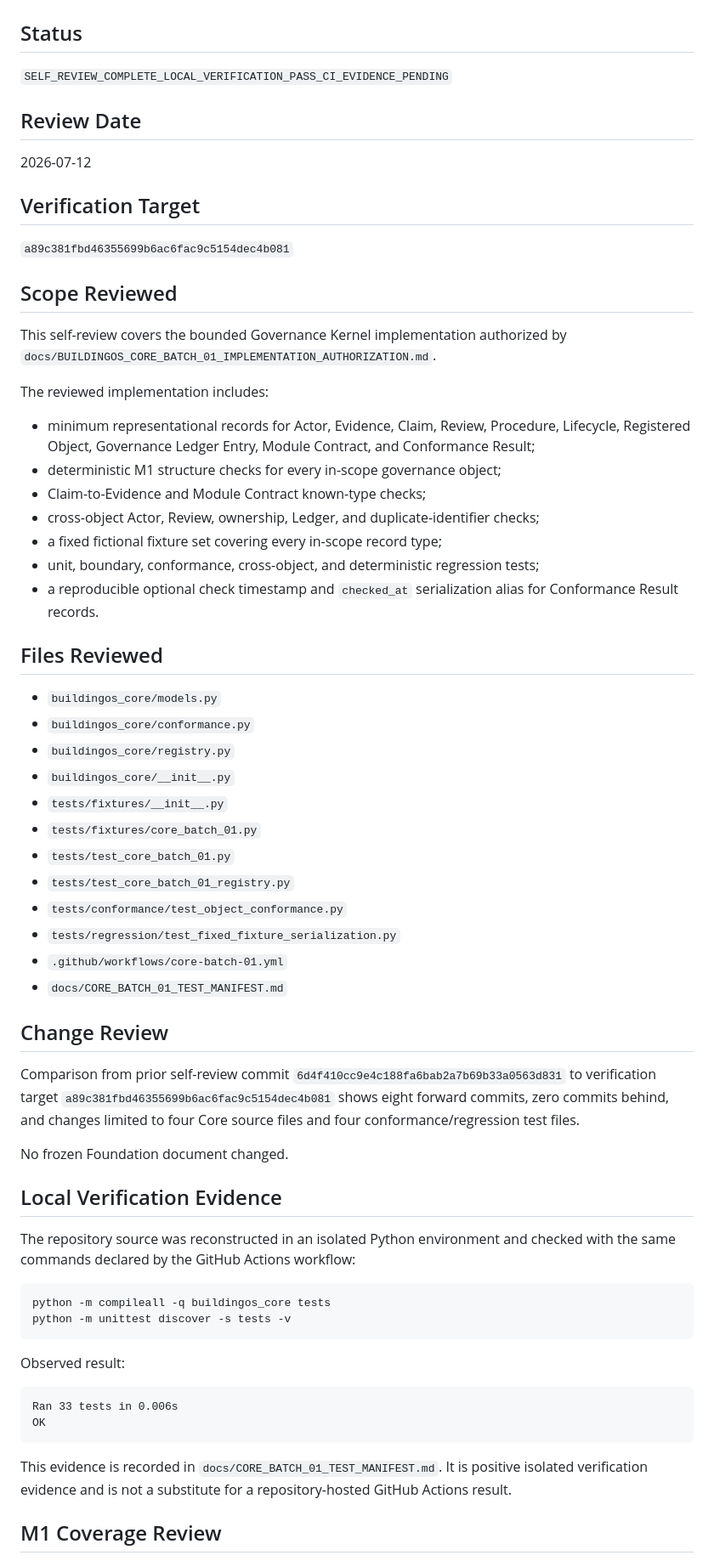
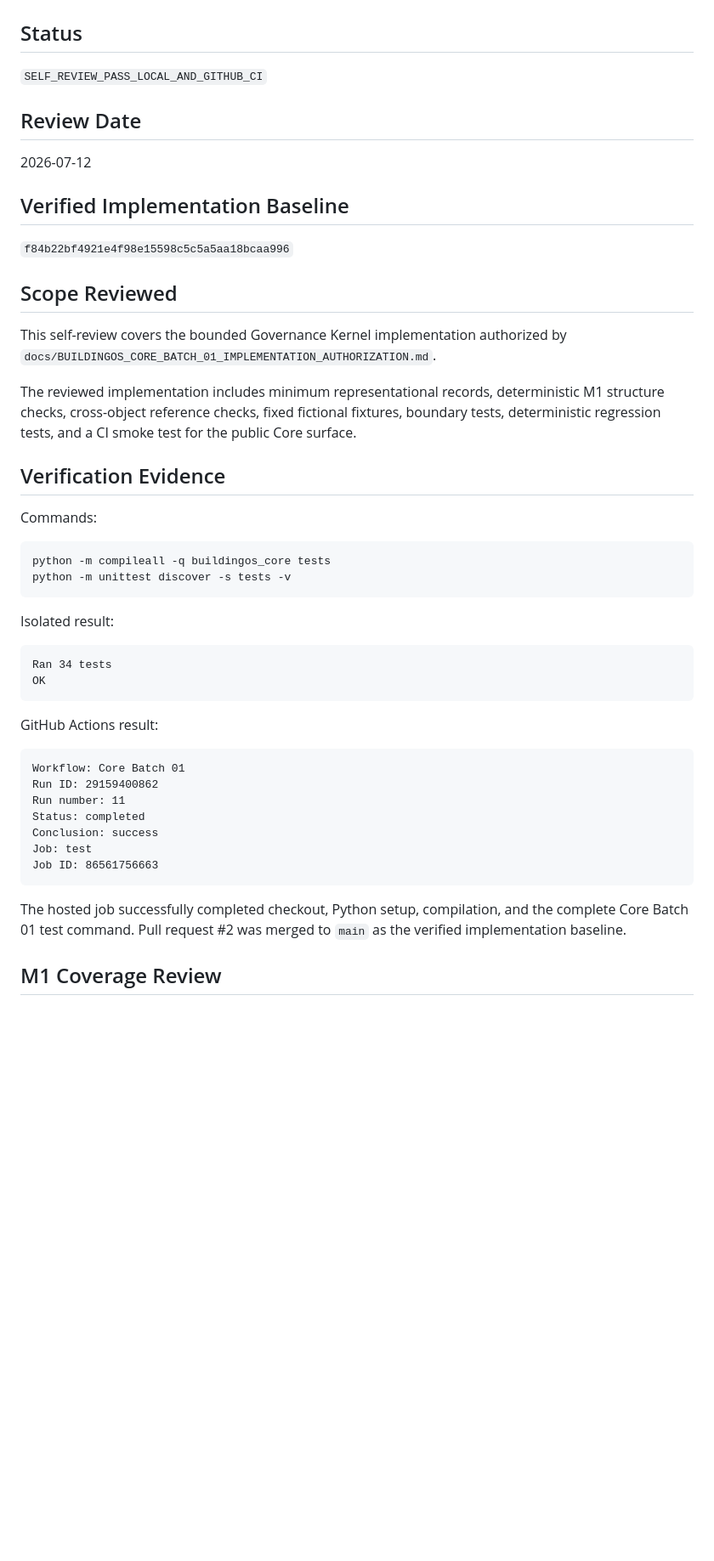
Before and after one commit to simon947161/BuildingOS, a Markdown page: docs/BUILDINGOS_CORE_BATCH_01_IMPLEMENTATION_SELF_REVIEW.md, the part around one of its changes. Shown at 85% size. Drawn GitHub-style; blank space fills up the shorter version.

Commit message:
Record successful CI in Core Batch 01 self-review

````diff
--- a/docs/BUILDINGOS_CORE_BATCH_01_IMPLEMENTATION_SELF_REVIEW.md
+++ b/docs/BUILDINGOS_CORE_BATCH_01_IMPLEMENTATION_SELF_REVIEW.md
@@ -2,68 +2,51 @@
 
 ## Status
 
-`SELF_REVIEW_COMPLETE_LOCAL_VERIFICATION_PASS_CI_EVIDENCE_PENDING`
+`SELF_REVIEW_PASS_LOCAL_AND_GITHUB_CI`
 
 ## Review Date
 
 2026-07-12
 
-## Verification Target
+## Verified Implementation Baseline
 
-`a89c381fbd46355699b6ac6fac9c5154dec4b081`
+`f84b22bf4921e4f98e15598c5c5a5aa18bcaa996`
 
 ## Scope Reviewed
 
 This self-review covers the bounded Governance Kernel implementation authorized by `docs/BUILDINGOS_CORE_BATCH_01_IMPLEMENTATION_AUTHORIZATION.md`.
 
-The reviewed implementation includes:
+The reviewed implementation includes minimum representational records, deterministic M1 structure checks, cross-object reference checks, fixed fictional fixtures, boundary tests, deterministic regression tests, and a CI smoke test for the public Core surface.
 
-- minimum representational records for Actor, Evidence, Claim, Review, Procedure, Lifecycle, Registered Object, Governance Ledger Entry, Module Contract, and Conformance Result;
-- deterministic M1 structure checks for every in-scope governance object;
-- Claim-to-Evidence and Module Contract known-type checks;
-- cross-object Actor, Review, ownership, Ledger, and duplicate-identifier checks;
-- a fixed fictional fixture set covering every in-scope record type;
-- unit, boundary, conformance, cross-object, and deterministic regression tests;
-- a reproducible optional check timestamp and `checked_at` serialization alias for Conformance Result records.
+## Verification Evidence
 
-## Files Reviewed
-
-- `buildingos_core/models.py`
-- `buildingos_core/conformance.py`
-- `buildingos_core/registry.py`
-- `buildingos_core/__init__.py`
-- `tests/fixtures/__init__.py`
-- `tests/fixtures/core_batch_01.py`
-- `tests/test_core_batch_01.py`
-- `tests/test_core_batch_01_registry.py`
-- `tests/conformance/test_object_conformance.py`
-- `tests/regression/test_fixed_fixture_serialization.py`
-- `.github/workflows/core-batch-01.yml`
-- `docs/CORE_BATCH_01_TEST_MANIFEST.md`
-
-## Change Review
-
-Comparison from prior self-review commit `6d4f410cc9e4c188fa6bab2a7b69b33a0563d831` to verification target `a89c381fbd46355699b6ac6fac9c5154dec4b081` shows eight forward commits, zero commits behind, and changes limited to four Core source files and four conformance/regression test files.
-
-No frozen Foundation document changed.
-
-## Local Verification Evidence
-
-The repository source was reconstructed in an isolated Python environment and checked with the same commands declared by the GitHub Actions workflow:
+Commands:
 
 ```text
 python -m compileall -q buildingos_core tests
 python -m unittest discover -s tests -v
 ```
 
-Observed result:
+Isolated result:
 
 ```text
-Ran 33 tests in 0.006s
+Ran 34 tests
 OK
 ```
 
-This evidence is recorded in `docs/CORE_BATCH_01_TEST_MANIFEST.md`. It is positive isolated verification evidence and is not a substitute for a repository-hosted GitHub Actions result.
+GitHub Actions result:
+
+```text
+Workflow: Core Batch 01
+Run ID: 29159400862
+Run number: 11
+Status: completed
+Conclusion: success
+Job: test
+Job ID: 86561756663
+```
+
+The hosted job successfully completed checkout, Python setup, compilation, and the complete Core Batch 01 test command. Pull request #2 was merged to `main` as the verified implementation baseline.
 
 ## M1 Coverage Review
 
````
Also changed, not shown: other parts of docs/BUILDINGOS_CORE_BATCH_01_IMPLEMENTATION_SELF_REVIEW.md (+16 -25 lines).
